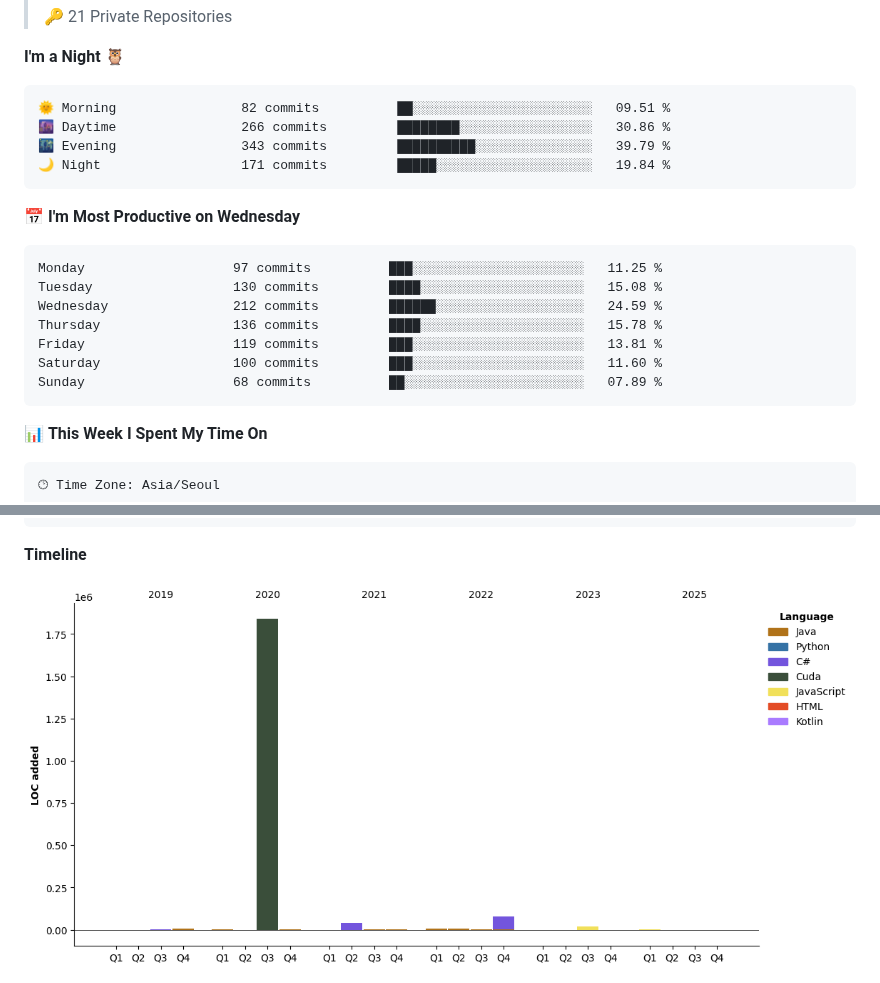
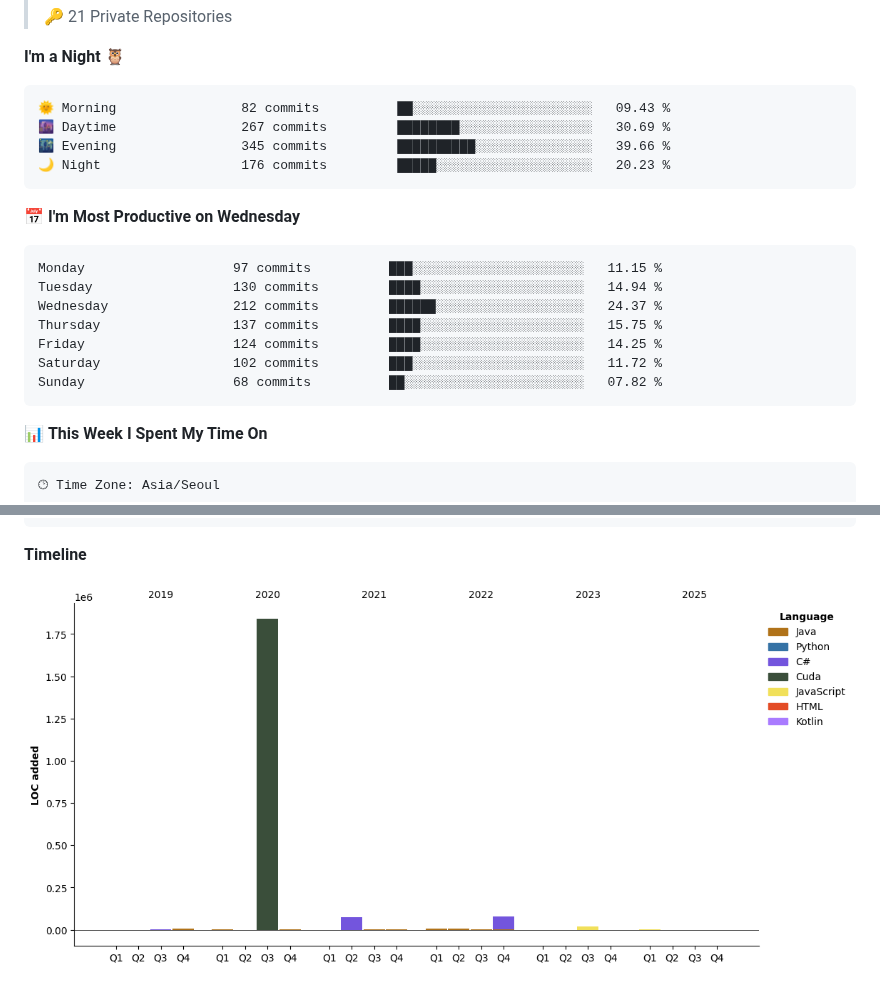
Before and after one commit to pllap/pllap, a Markdown page: README.md, 2 parts joined by grey strips. GitHub-like rendering; pictures changed too: assets/bar_graph.png.

Commit message:
Updated with Dev Metrics

````diff
--- a/README.md
+++ b/README.md
@@ -22,21 +22,21 @@
 **I'm a Night 🦉**
 
 ```text
-🌞 Morning                82 commits          ██░░░░░░░░░░░░░░░░░░░░░░░   09.51 %
-🌆 Daytime                266 commits         ████████░░░░░░░░░░░░░░░░░   30.86 %
-🌃 Evening                343 commits         ██████████░░░░░░░░░░░░░░░   39.79 %
-🌙 Night                  171 commits         █████░░░░░░░░░░░░░░░░░░░░   19.84 %
+🌞 Morning                82 commits          ██░░░░░░░░░░░░░░░░░░░░░░░   09.43 %
+🌆 Daytime                267 commits         ████████░░░░░░░░░░░░░░░░░   30.69 %
+🌃 Evening                345 commits         ██████████░░░░░░░░░░░░░░░   39.66 %
+🌙 Night                  176 commits         █████░░░░░░░░░░░░░░░░░░░░   20.23 %
 ```
 📅 **I'm Most Productive on Wednesday**
 
 ```text
-Monday                   97 commits          ███░░░░░░░░░░░░░░░░░░░░░░   11.25 %
-Tuesday                  130 commits         ████░░░░░░░░░░░░░░░░░░░░░   15.08 %
-Wednesday                212 commits         ██████░░░░░░░░░░░░░░░░░░░   24.59 %
-Thursday                 136 commits         ████░░░░░░░░░░░░░░░░░░░░░   15.78 %
-Friday                   119 commits         ███░░░░░░░░░░░░░░░░░░░░░░   13.81 %
-Saturday                 100 commits         ███░░░░░░░░░░░░░░░░░░░░░░   11.60 %
-Sunday                   68 commits          ██░░░░░░░░░░░░░░░░░░░░░░░   07.89 %
+Monday                   97 commits          ███░░░░░░░░░░░░░░░░░░░░░░   11.15 %
+Tuesday                  130 commits         ████░░░░░░░░░░░░░░░░░░░░░   14.94 %
+Wednesday                212 commits         ██████░░░░░░░░░░░░░░░░░░░   24.37 %
+Thursday                 137 commits         ████░░░░░░░░░░░░░░░░░░░░░   15.75 %
+Friday                   124 commits         ████░░░░░░░░░░░░░░░░░░░░░   14.25 %
+Saturday                 102 commits         ███░░░░░░░░░░░░░░░░░░░░░░   11.72 %
+Sunday                   68 commits          ██░░░░░░░░░░░░░░░░░░░░░░░   07.82 %
 ```
 
 
````
Also changed, not shown: other parts of README.md (+1 -1 lines).
